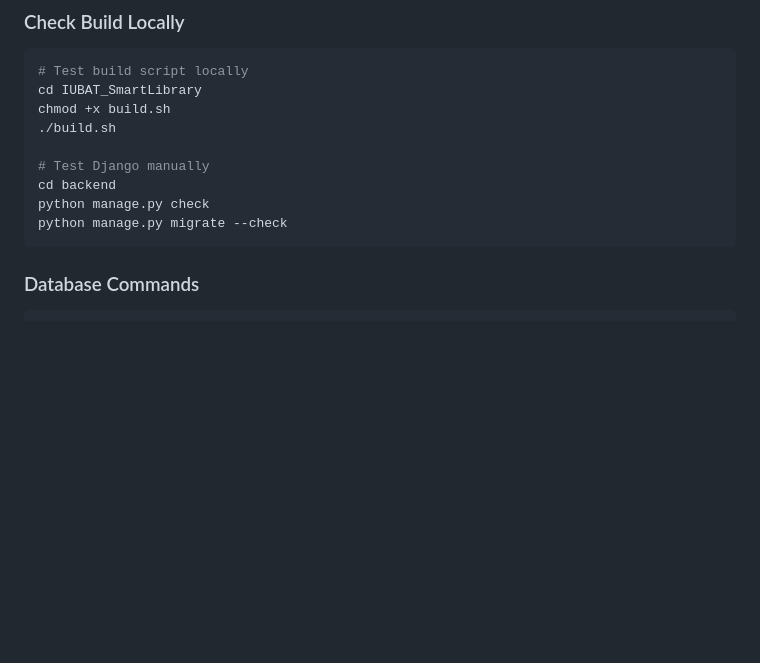
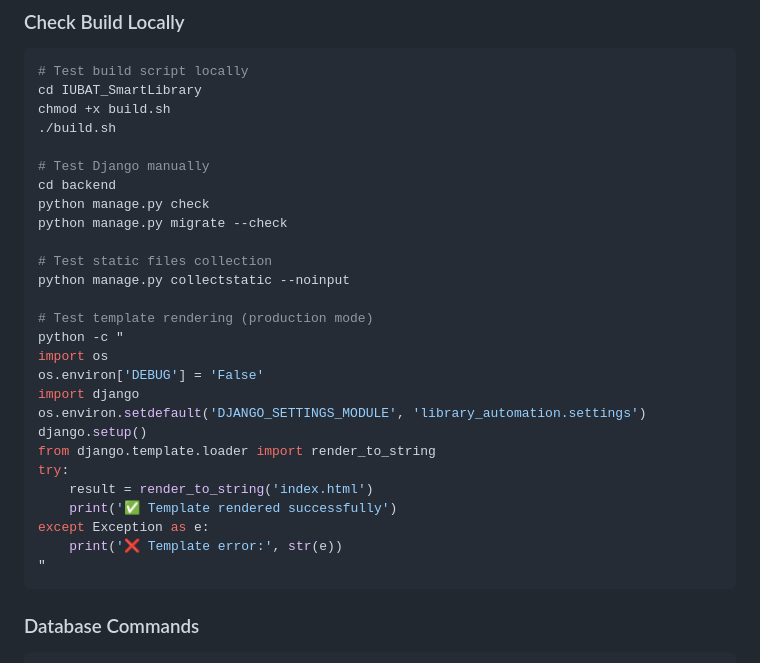
Before and after one commit to hijbullahx/IUBAT_SmartLibrary, a Markdown page: RENDER_COMMANDS.md, the part around the change. GitHub-like rendering; blank space fills up the shorter version.

Commit message:
Update troubleshooting commands with template rendering test

````diff
--- a/RENDER_COMMANDS.md
+++ b/RENDER_COMMANDS.md
@@ -66,6 +66,24 @@ chmod +x build.sh
 cd backend
 python manage.py check
 python manage.py migrate --check
+
+# Test static files collection
+python manage.py collectstatic --noinput
+
+# Test template rendering (production mode)
+python -c "
+import os
+os.environ['DEBUG'] = 'False'
+import django
+os.environ.setdefault('DJANGO_SETTINGS_MODULE', 'library_automation.settings')
+django.setup()
+from django.template.loader import render_to_string
+try:
+    result = render_to_string('index.html')
+    print('✅ Template rendered successfully')
+except Exception as e:
+    print('❌ Template error:', str(e))
+"
 ```
 
 ### Database Commands
````
